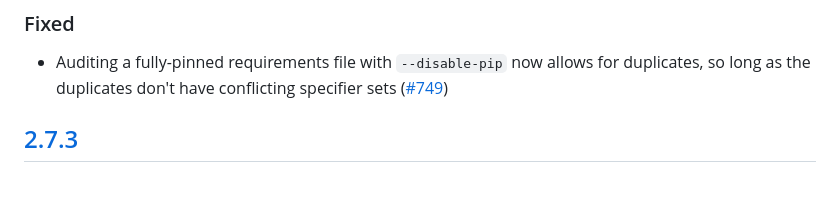
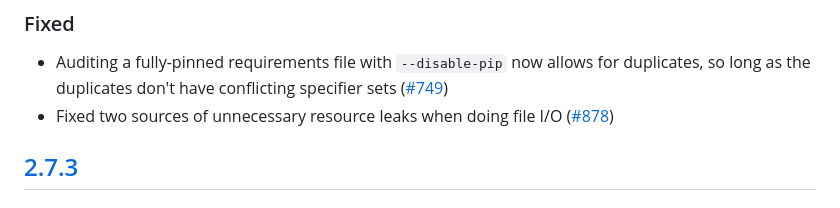
Before and after one commit to pypa/pip-audit, a Markdown page: CHANGELOG.md, the part around the change. Rendered like a GitHub page.

Commit message:
record changes
Signed-off-by: William Woodruff <william@trailofbits.com>

```diff
--- a/CHANGELOG.md
+++ b/CHANGELOG.md
@@ -27,6 +27,8 @@ All versions prior to 0.0.9 are untracked.
 * Auditing a fully-pinned requirements file with `--disable-pip` now allows for
   duplicates, so long as the duplicates don't have conflicting specifier sets
   ([#749](https://github.com/pypa/pip-audit/pull/749))
+* Fixed two sources of unnecessary resource leaks when doing file I/O
+  ([#878](https://github.com/pypa/pip-audit/pull/878))
 
 ## [2.7.3]
 
```
